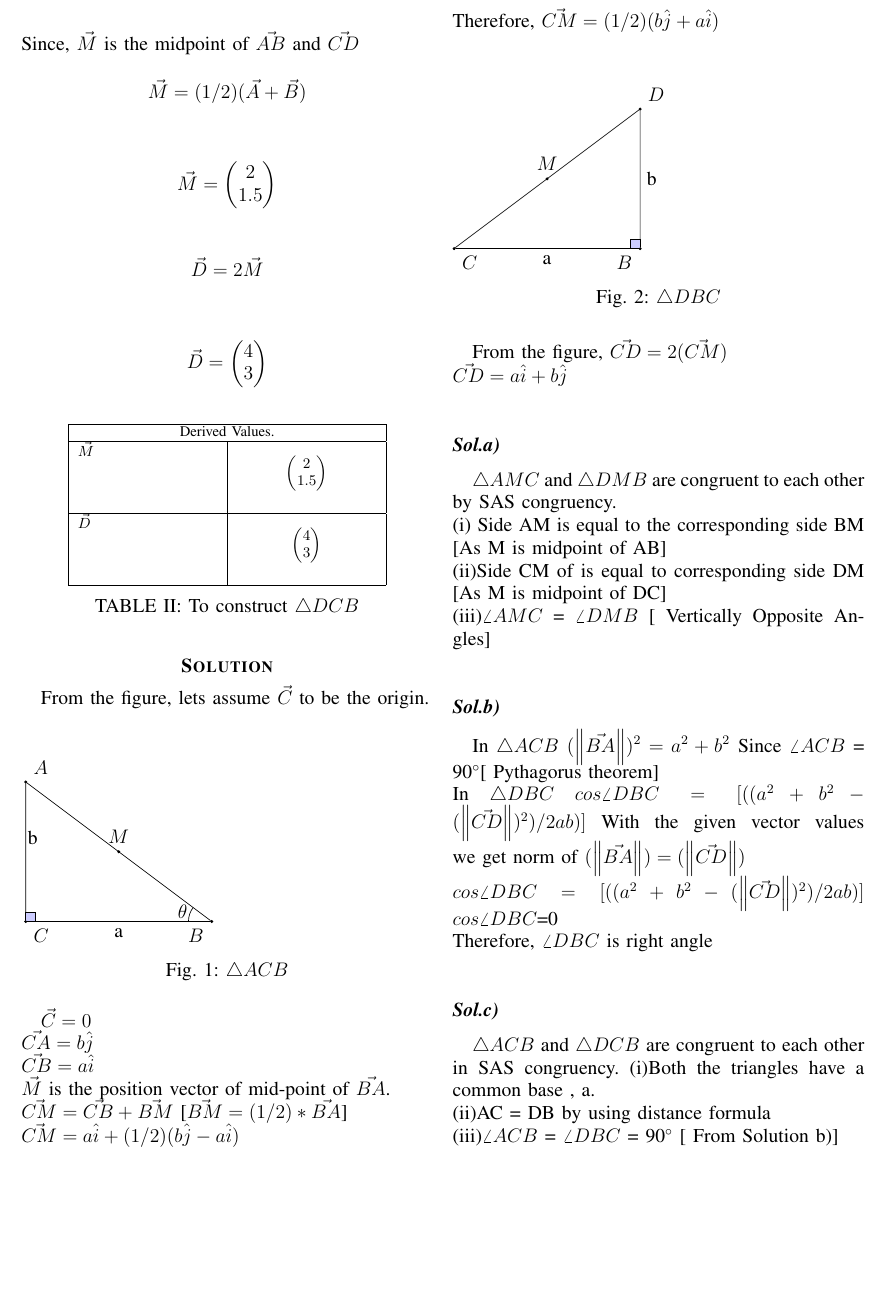
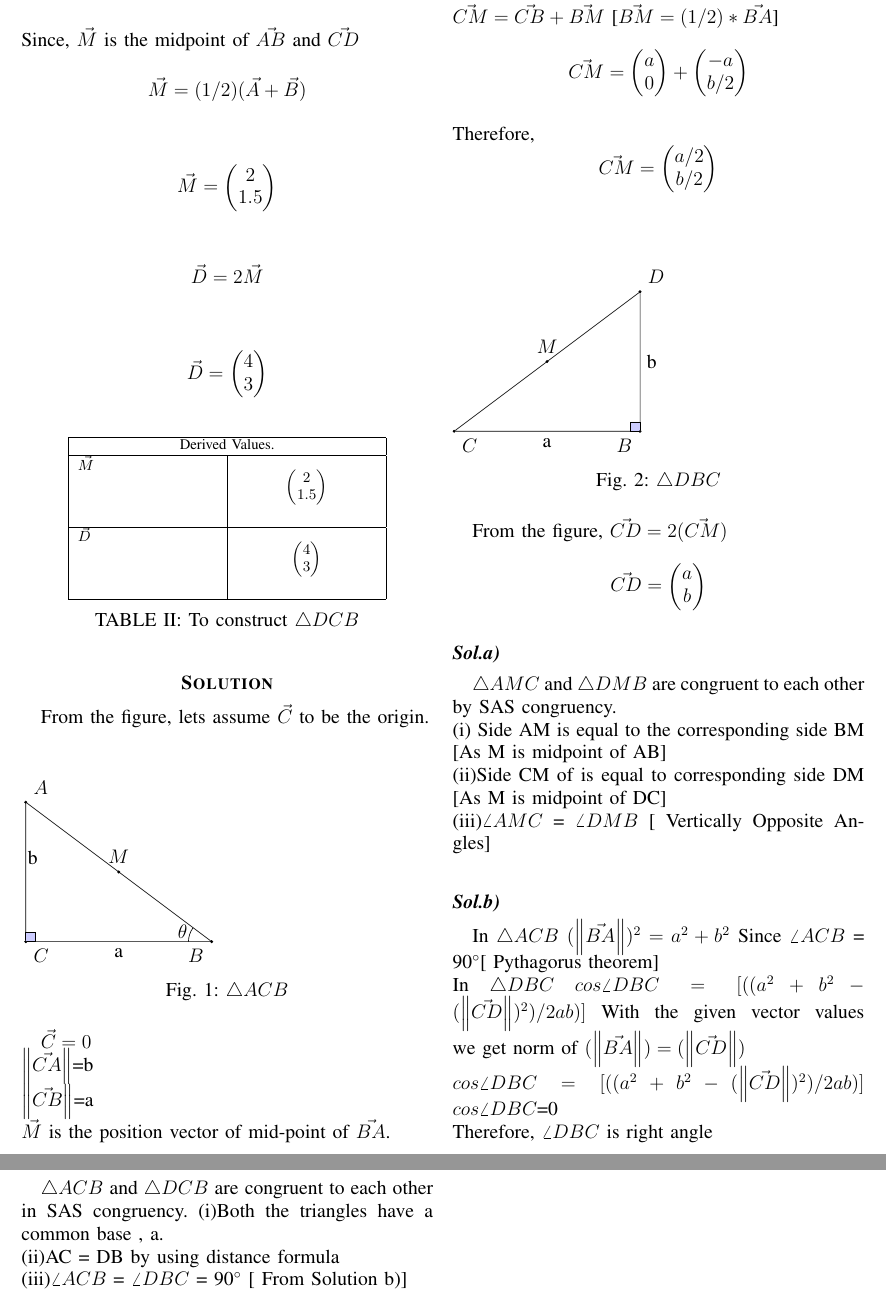
Before and after one commit to SiddharthPh/Summer2020, a LaTeX paper (geometry/document.tex, which reads geometry/Solutions/sol.tex): part of page 2 of 3 before the commit and two parts of pages 2 and 3 of 3 after it, the two joined at a grey line, cut at the place of the change, the shorter picture padded with empty space. Compiled offline with pdfLaTeX.

Commit message:
Update sol.tex

```diff
--- a/geometry/Solutions/sol.tex
+++ b/geometry/Solutions/sol.tex
@@ -7,17 +7,17 @@ From the figure, lets assume $\vec{C}$ to be the origin.
 \end{figure}
 $\vec{C}=0$
 \newline
-$\vec{CA}=b\hat{j}$
+$\norm{\vec{CA}}$=b
 \newline
-$\vec{CB}=a\hat{i}$
+$\norm{\vec{CB}}$=a
 \newline
 $\vec{M}$ is the position vector of mid-point of $\vec{BA}$.
 \newline
 $\vec{CM} = \vec{CB}+\vec{BM}$ [$\vec{BM}=(1/2)*\vec{BA}$]
 \newline
-$\vec{CM} = a\hat{i}+(1/2)(b\hat{j}-a\hat{i})$
+$$\vec{CM} =\begin{pmatrix}a\\0\end{pmatrix}+\begin{pmatrix}-a\\b/2\end{pmatrix}$$
 \newline
-Therefore, $\vec{CM}=(1/2)(b\hat{j}+a\hat{i})$
+Therefore, $$\vec{CM}=\begin{pmatrix}a/2\\b/2\end{pmatrix}$$
 \newline
 \begin{figure}[H]
 \input{./figs/triangleDBC.tex}
@@ -25,4 +25,4 @@ Therefore, $\vec{CM}=(1/2)(b\hat{j}+a\hat{i})$
 \end{figure}
 From the figure, $\vec{CD}=2(\vec{CM})$
 \newline
-$\vec{CD}=a\hat{i}+b\hat{j}$
+$$\vec{CD}=\begin{pmatrix}a\\b\end{pmatrix}$$
```
